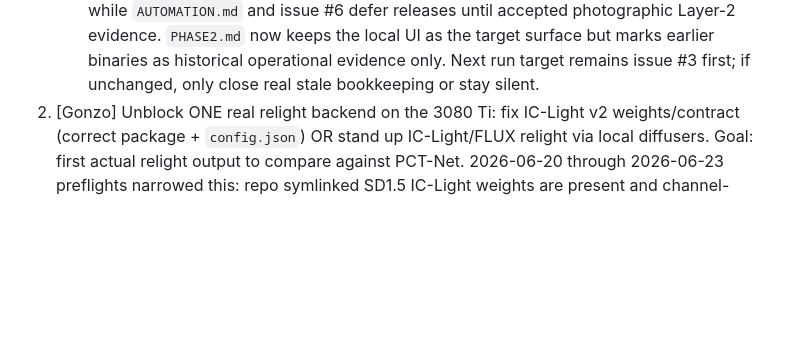
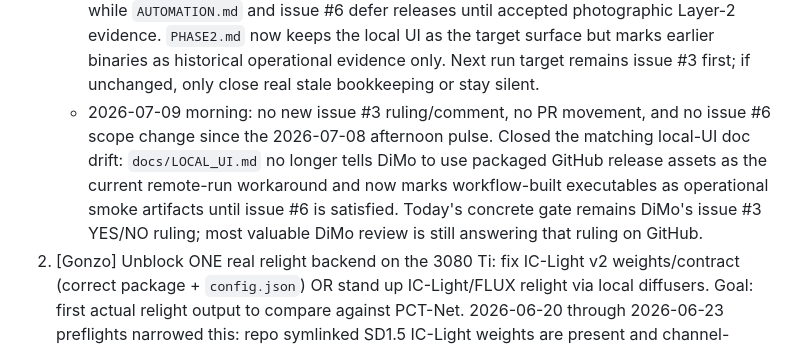
Before and after one commit to neodimo/latent-merge, a Markdown page: NEXT_STEPS.md, the part around the change. Drawn GitHub-style; blank space fills up the shorter version.

Commit message:
docs: align local UI release guidance

```diff
--- a/NEXT_STEPS.md
+++ b/NEXT_STEPS.md
@@ -24,6 +24,7 @@ Read `LOCKED.md` first. This board reflects REAL state, not aspiration.
    - 2026-07-07 afternoon: no new issue #3 ruling/comment, no PR movement, and no issue #6 scope change since the morning pulse. Closed another stale handoff surface: `HANDOFF_BERT.md` now marks the May Bert/Gonzo handoff as historical, superseded by `LOCKED.md`/`WORKFLOW.md`/`AUTOMATION.md`/`PHASE2_GATE.md`, and warns that its old CUDA/ownership notes are not current. Next run target remains evidence-based: inspect issue #3 first; if unchanged and no stale project-facing commitment remains, stay silent.
    - 2026-07-08 morning: no new issue #3 ruling/comment, no PR movement, and no issue #6 scope change since the 2026-07-07 afternoon pulse. Closed a live gate ownership drift in `PHASE2_GATE.md`: Layer 2 still named Bert as the active scoring owner even though `WORKFLOW.md`/`AUTOMATION.md` park Bert until Omid re-engages him. The gate now describes Layer 2 as the review lane, preserves Bert's historical harness ownership, and points current workers to the live ownership docs. Today's concrete gate remains DiMo's issue #3 YES/NO ruling; most valuable DiMo review is still answering that ruling on GitHub.
    - 2026-07-08 afternoon: no new issue #3 ruling/comment, no PR movement, and no issue #6 scope change since the morning pulse. Closed a release-surface drift in `PHASE2.md`: it still implied old packaged UI binaries could satisfy the Phase 2 surface/release checkpoint, while `AUTOMATION.md` and issue #6 defer releases until accepted photographic Layer-2 evidence. `PHASE2.md` now keeps the local UI as the target surface but marks earlier binaries as historical operational evidence only. Next run target remains issue #3 first; if unchanged, only close real stale bookkeeping or stay silent.
+   - 2026-07-09 morning: no new issue #3 ruling/comment, no PR movement, and no issue #6 scope change since the 2026-07-08 afternoon pulse. Closed the matching local-UI doc drift: `docs/LOCAL_UI.md` no longer tells DiMo to use packaged GitHub release assets as the current remote-run workaround and now marks workflow-built executables as operational smoke artifacts until issue #6 is satisfied. Today's concrete gate remains DiMo's issue #3 YES/NO ruling; most valuable DiMo review is still answering that ruling on GitHub.
 2. [Gonzo] Unblock ONE real relight backend on the 3080 Ti: fix IC-Light v2 weights/contract (correct package + `config.json`) OR stand up IC-Light/FLUX relight via local diffusers. Goal: first actual relight output to compare against PCT-Net. 2026-06-20 through 2026-06-23 preflights narrowed this: repo symlinked SD1.5 IC-Light weights are present and channel-compatible (`fbc` 12-channel, `fc` 8-channel), `libcuda`/NVML libraries resolve, but this cron scope cannot access NVIDIA hardware/driver state (`/dev/nvidia*` absent, `/proc/driver/nvidia/version` absent, `torch.cuda.is_available=false`, `nvidia-smi` cannot communicate with driver). The 2026-06-22/23 PCI inventory shows only AMD Strix Halo display hardware and no NVIDIA PCI device in this environment. Evidence: `reports/ic-light-runtime-check-20260620.json`, `reports/ic-light-runtime-check-20260621-morning.json`, `reports/ic-light-runtime-check-20260621-afternoon.json`, `reports/ic-light-runtime-check-20260622-morning.json`, `reports/ic-light-runtime-check-20260623-morning.json`; reusable check: `PYTHONPATH=. python3 scripts/check_ic_light_runtime.py --require-cuda`.
 3. [Gonzo] On the real-plate set, produce a side-by-side raw A-over-B vs PCT-Net vs relight contact sheet + run Layer-1. Post to channel.
 4. [Gonzo] ✅ DONE 2026-06-19 (afternoon). Gate already fails closed on non-photographic plates (commit d66bffb). Stamped the sh009 anchor fixture `plate_provenance: photographic` (commit 2505721) so the gate's fixture-metadata fallback recognizes THE real plate. Verified: on `runs/pctnet_compositingpro_sh009/vit` (a job that does not self-declare provenance) the gate resolves unknown→photographic from fixture.json with the stamp, unknown without it. Note: that legacy PCT-Net run still fails `plate_untouched` (0.204 ≫ 0.012) — correct rejection per L2, PCT-Net repaints the whole composite.
```
Also changed, not shown: docs/LOCAL_UI.md (+14 -4 lines), memory/2026-07-09.md (added, +24 -0 lines).
